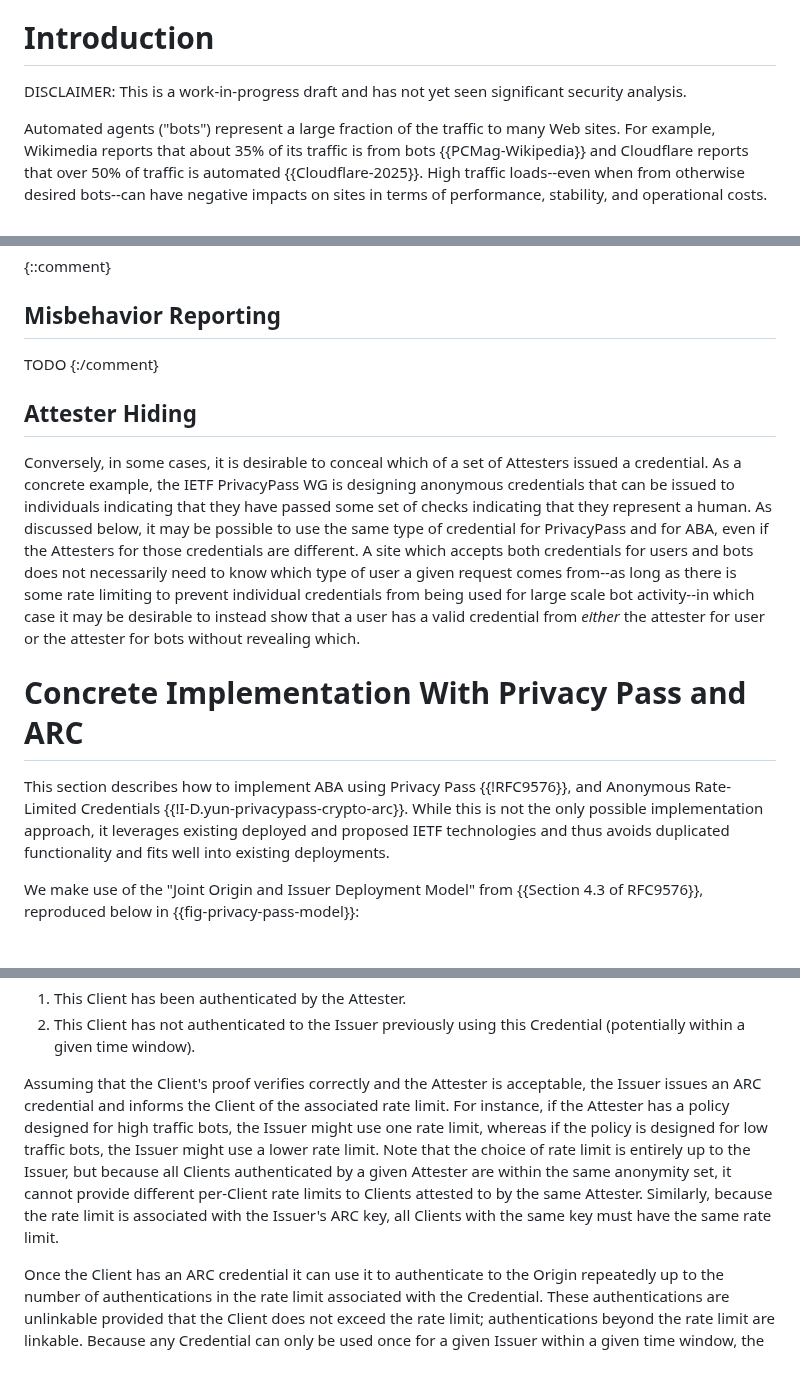
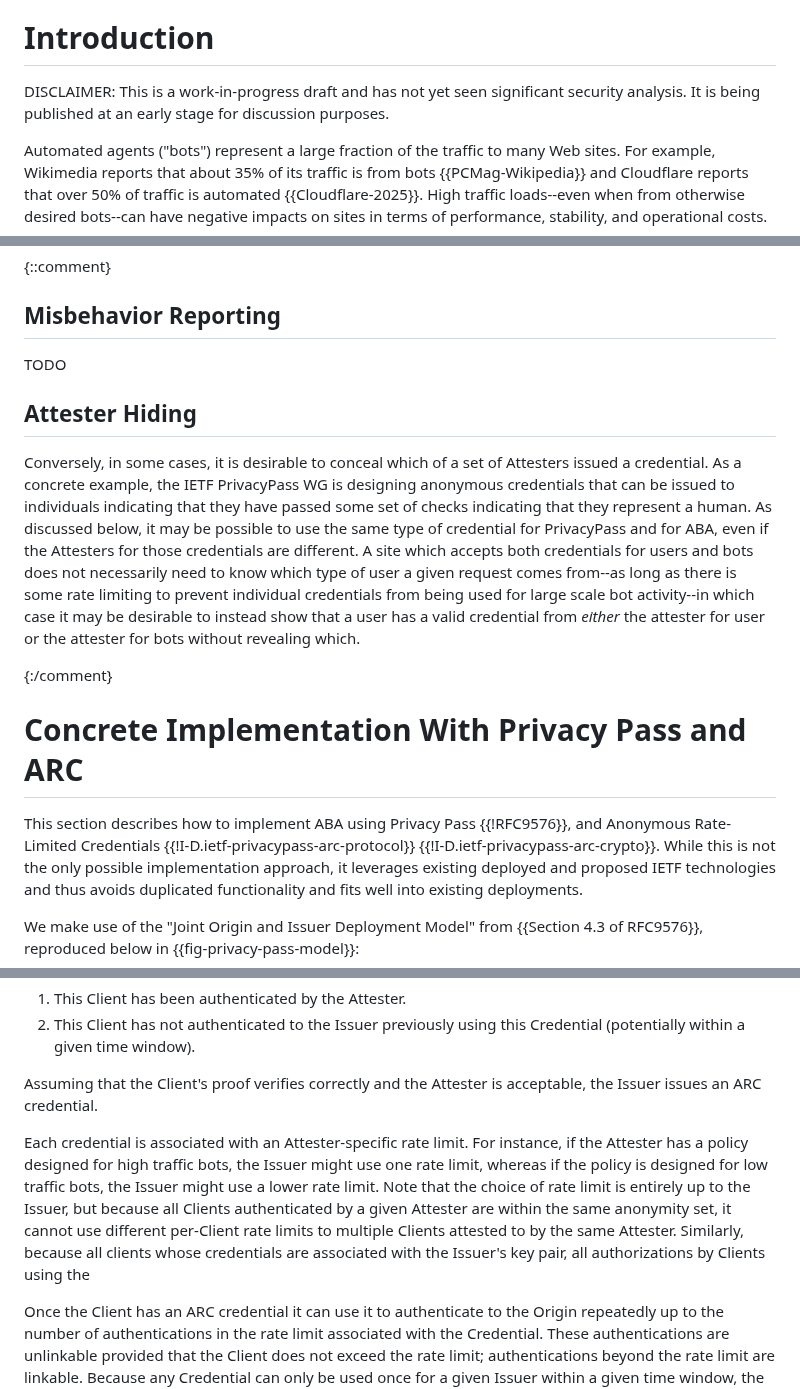
Before and after one commit to ekr/draft-rescorla-anonymous-webbotauth, a Markdown page: draft-rescorla-anonymous-webbotauth.md, 3 parts joined by grey strips. Drawn GitHub-style; blank space fills up the shorter version.

Commit message:
Checkoint

```diff
--- a/draft-rescorla-anonymous-webbotauth.md
+++ b/draft-rescorla-anonymous-webbotauth.md
@@ -75,7 +75,8 @@ sender.
 # Introduction
 
 DISCLAIMER: This is a work-in-progress draft and has not yet
-seen significant security analysis.
+seen significant security analysis. It is being published
+at an early stage for discussion purposes.
 
 
 Automated agents ("bots") represent a large fraction of the traffic
@@ -187,7 +188,8 @@ but individual rate limits are.
 ## Misbehavior Reporting
 
 TODO
-{:/comment}
+
+
 
 
 ## Attester Hiding
@@ -207,12 +209,12 @@ desirable to instead show that a user has a valid credential from
 _either_ the attester for user or the attester for bots without
 revealing which.
 
-
+{:/comment}
 # Concrete Implementation With Privacy Pass and ARC
 
 This section describes how to implement ABA using Privacy Pass {{!RFC9576}}, and
 Anonymous Rate-Limited Credentials
-{{!I-D.yun-privacypass-crypto-arc}}. While this
+{{!I-D.ietf-privacypass-arc-protocol}} {{!I-D.ietf-privacypass-arc-crypto}}. While this
 is not the only possible implementation approach, it leverages existing
 deployed and proposed IETF technologies and thus avoids duplicated
 functionality and fits well into existing deployments.
@@ -301,18 +303,18 @@ information:
    using this Credential (potentially within a given time window).
 
 Assuming that the Client's proof verifies correctly and the
-Attester is acceptable, the Issuer issues an ARC credential and
-informs the Client of the associated rate limit. For instance, if
-the Attester has a policy designed for high traffic bots, the
-Issuer might use one rate limit, whereas if the policy is
-designed for low traffic bots, the Issuer might use a lower
-rate limit. Note that the choice of rate limit is entirely up
-to the Issuer, but because all Clients authenticated by a given
-Attester are within the same anonymity set, it cannot provide
-different per-Client rate limits to Clients attested to by
-the same Attester. Similarly, because the rate limit is
-associated with the Issuer's ARC key, all Clients with the
-same key must have the same rate limit.
+Attester is acceptable, the Issuer issues an ARC credential.
+
+Each credential is associated with an Attester-specific rate
+limit. For instance, if the Attester has a policy designed for high
+traffic bots, the Issuer might use one rate limit, whereas if the
+policy is designed for low traffic bots, the Issuer might use a lower
+rate limit. Note that the choice of rate limit is entirely up to the
+Issuer, but because all Clients authenticated by a given Attester are
+within the same anonymity set, it cannot use different per-Client
+rate limits to multiple Clients attested to by the same Attester. Similarly,
+because all clients whose credentials are associated with the Issuer's
+key pair, all authorizations by Clients using the
 
 Once the Client has an ARC credential it can use it to authenticate
 to the Origin repeatedly up to the number of authentications
```
Also changed, not shown: other parts of draft-rescorla-anonymous-webbotauth.md (+1 -1 lines).
